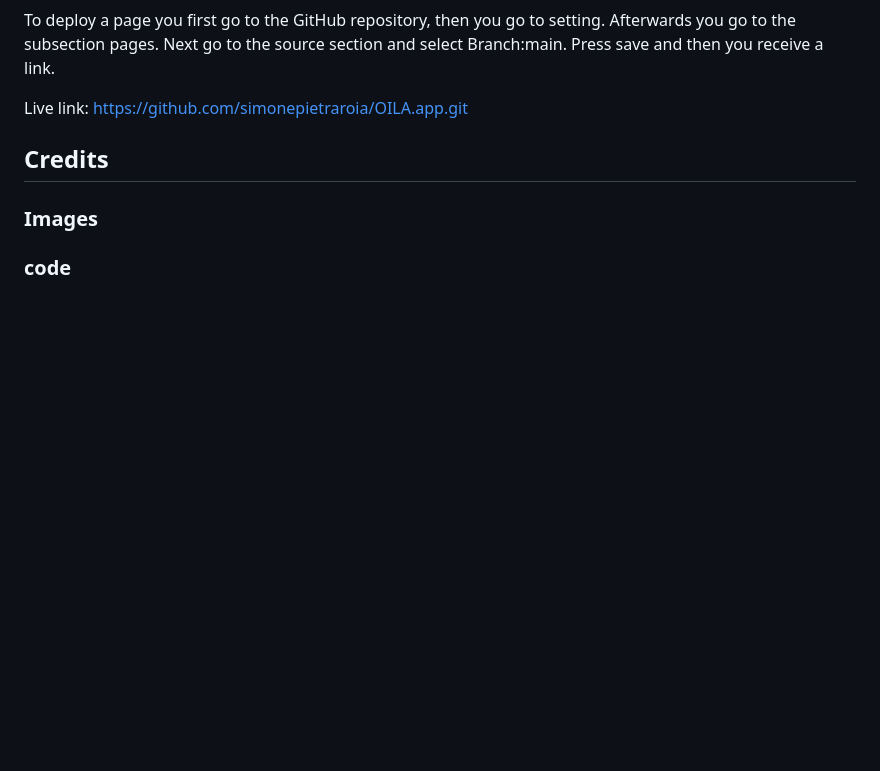
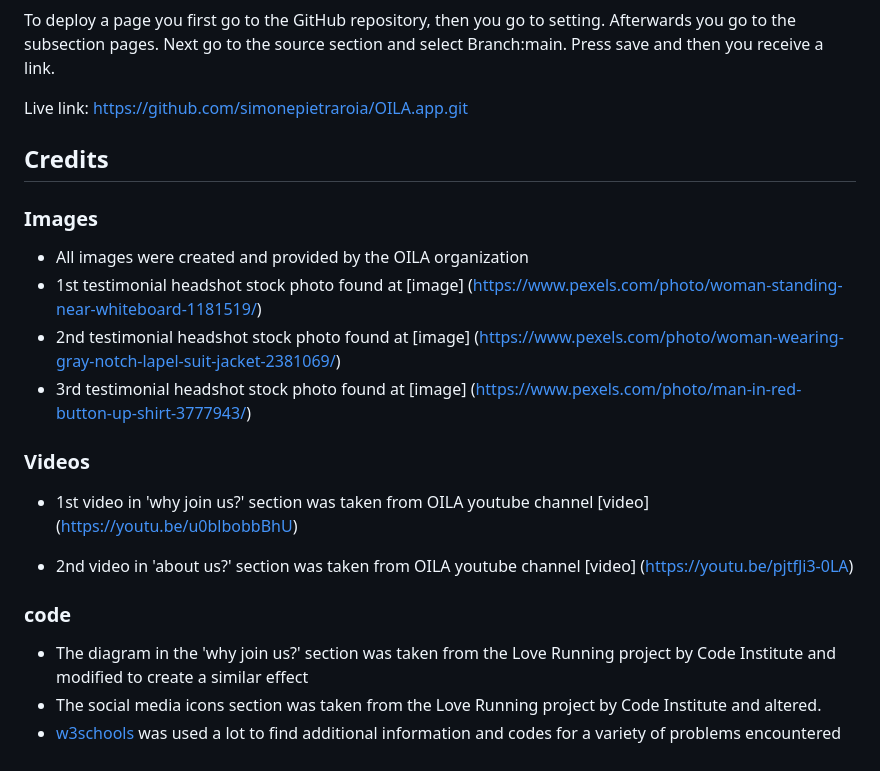
Before and after one commit to simonepietraroia/OILAapp, a Markdown page: README.md, the part around the change. GitHub-like rendering; blank space fills up the shorter version.

Commit message:
completed content in readme section and started adressing HTML validator issues

```diff
--- a/README.md
+++ b/README.md
@@ -99,5 +99,16 @@ Live link: https://github.com/simonepietraroia/OILA.app.git
 ## Credits
 
 ### Images
+- All images were created and provided by the OILA organization
+- 1st testimonial headshot stock photo found at [image] (https://www.pexels.com/photo/woman-standing-near-whiteboard-1181519/)
+- 2nd testimonial headshot stock photo found at [image] (https://www.pexels.com/photo/woman-wearing-gray-notch-lapel-suit-jacket-2381069/)
+- 3rd testimonial headshot stock photo found at [image] (https://www.pexels.com/photo/man-in-red-button-up-shirt-3777943/)
 
+### Videos
+- 1st video in 'why join us?' section was taken from OILA youtube channel [video] (https://youtu.be/u0blbobbBhU)
+
+- 2nd video in 'about us?' section was taken from OILA youtube channel [video] (https://youtu.be/pjtfJi3-0LA)
 ### code
+- The diagram in the 'why join us?' section was taken from the Love Running project by Code Institute and modified to create a similar effect
+- The social media icons section was taken from the Love Running project by Code Institute and altered.
+- [w3schools](https://www.w3schools.com/) was used a lot to find additional information and codes for a variety of problems encountered
```
Also changed, not shown: assets/images/Testimonial_1-removebg-preview.png, assets/images/Testimonial_2-removebg-preview.png, 1 other file.
